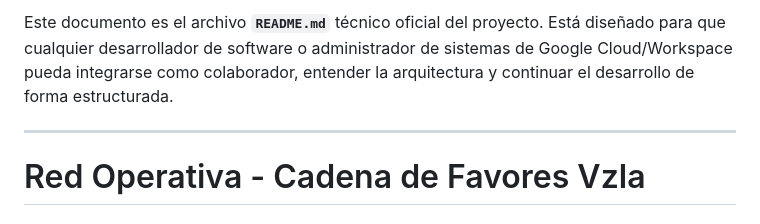
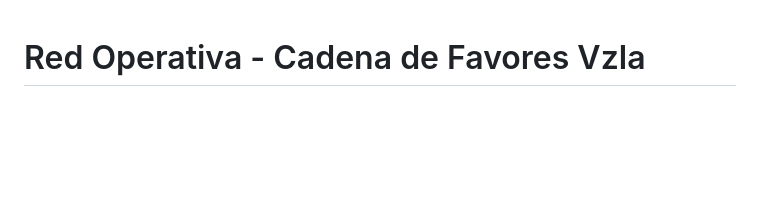
Before and after one commit to nsantosks/webapp-control-voluntariado-cdf, a Markdown page: README.md, the part around the change. Drawn GitHub-style; blank space fills up the shorter version.

Commit message:
Update README.md to streamline introduction
Removed introductory text for project documentation.

```diff
--- a/README.md
+++ b/README.md
@@ -1,7 +1,3 @@
-Este documento es el archivo **`README.md`** técnico oficial del proyecto. Está diseñado para que cualquier desarrollador de software o administrador de sistemas de Google Cloud/Workspace pueda integrarse como colaborador, entender la arquitectura y continuar el desarrollo de forma estructurada.
-
----
-
 # Red Operativa - Cadena de Favores Vzla
 ### Sistema de Gestión, Control Logístico y Registro Técnico de Personal Voluntario
 
```
